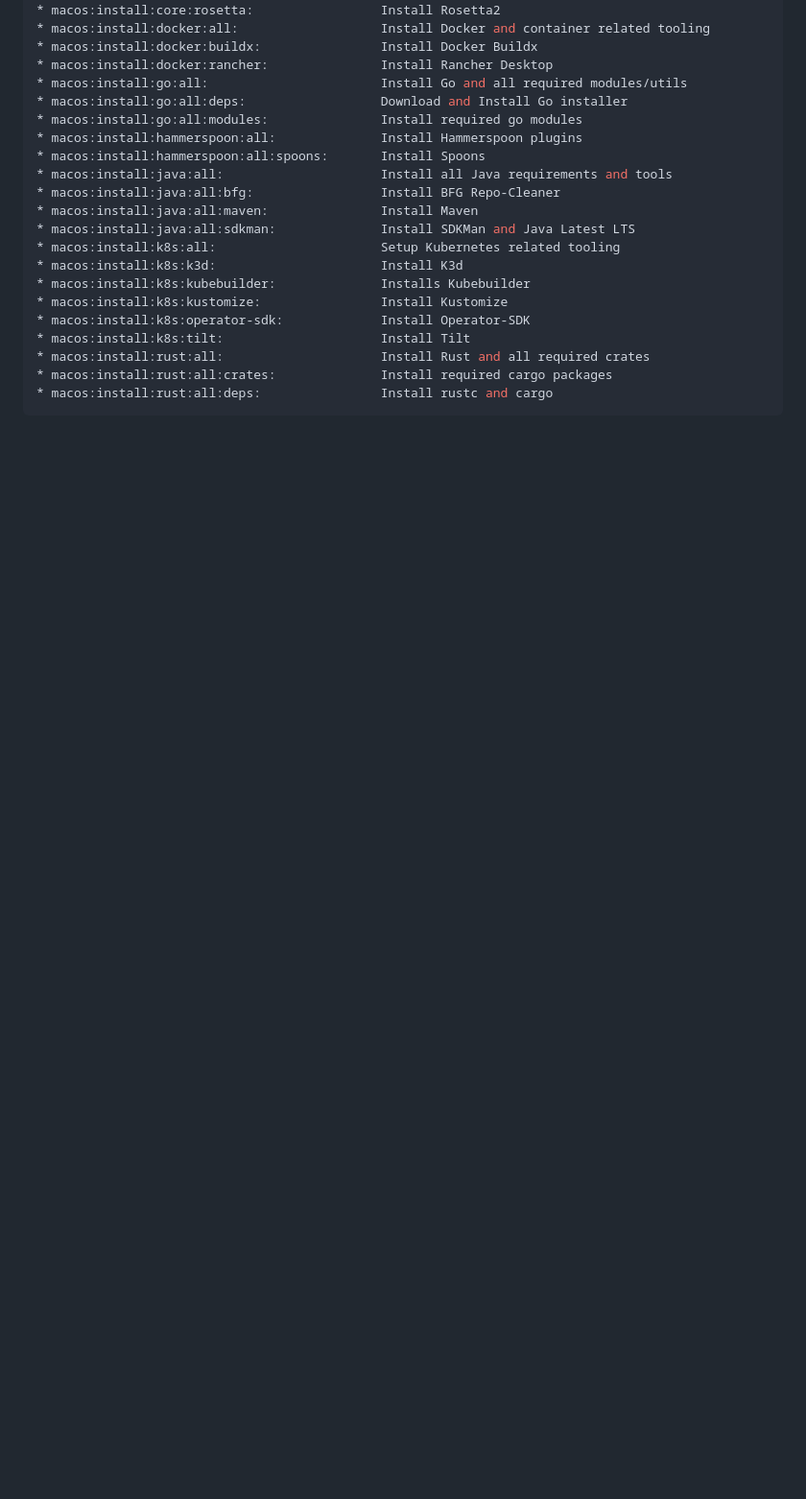
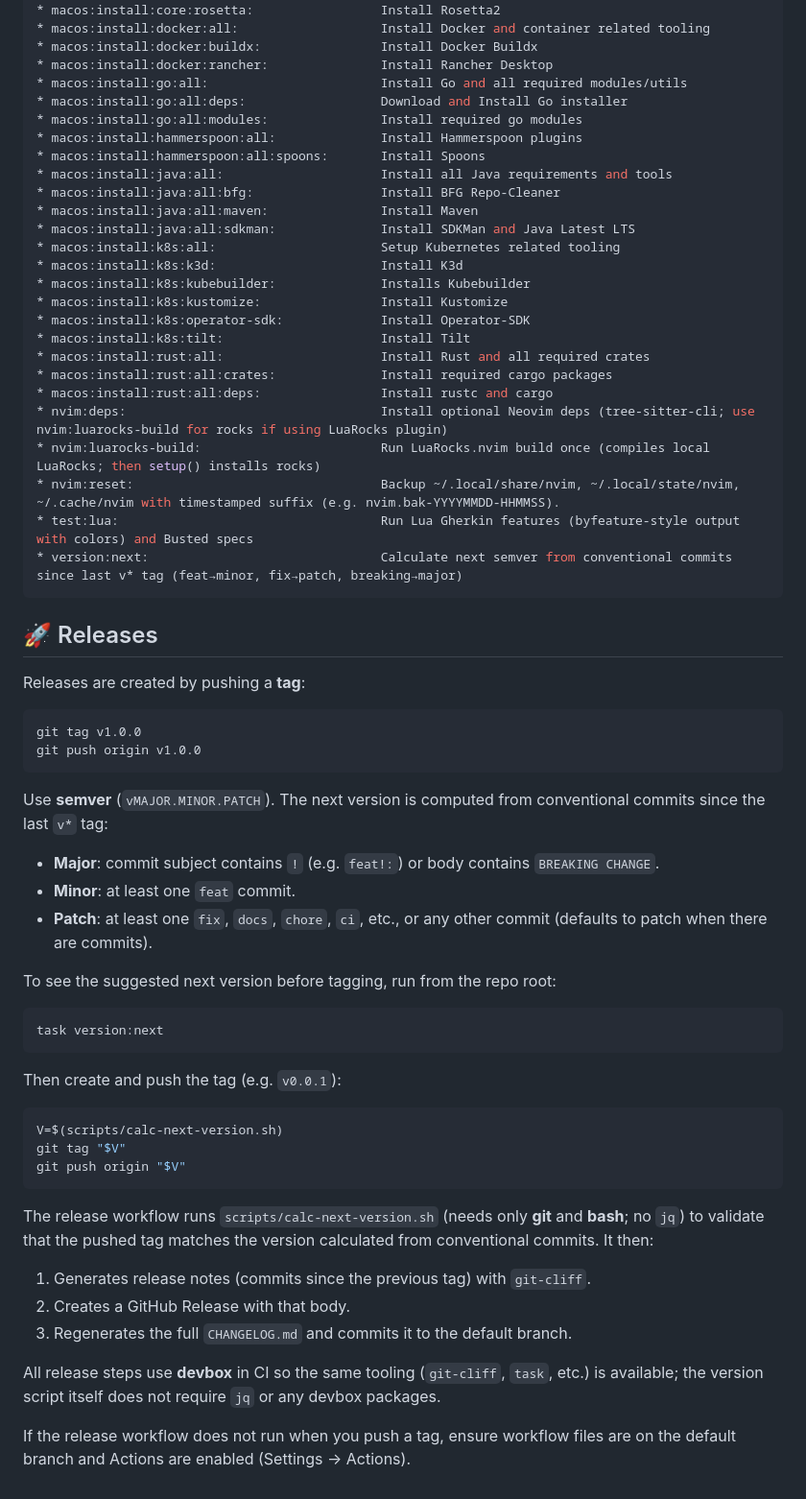
Before and after one commit to silveiralexf/.dotfiles, a Markdown page: README.md, the part around one of its changes. Shown at 96% size. Rendered like a GitHub page; blank space fills up the shorter version.

````diff
--- a/README.md
+++ b/README.md
@@ -75,4 +95,48 @@ task: Available tasks for this project:
 * macos:install:rust:all:                     Install Rust and all required crates
 * macos:install:rust:all:crates:              Install required cargo packages
 * macos:install:rust:all:deps:                Install rustc and cargo
+* nvim:deps:                                  Install optional Neovim deps (tree-sitter-cli; use nvim:luarocks-build for rocks if using LuaRocks plugin)
+* nvim:luarocks-build:                        Run LuaRocks.nvim build once (compiles local LuaRocks; then setup() installs rocks)
+* nvim:reset:                                 Backup ~/.local/share/nvim, ~/.local/state/nvim, ~/.cache/nvim with timestamped suffix (e.g. nvim.bak-YYYYMMDD-HHMMSS).
+* test:lua:                                   Run Lua Gherkin features (byfeature-style output with colors) and Busted specs
+* version:next:                               Calculate next semver from conventional commits since last v* tag (feat→minor, fix→patch, breaking→major)
 ```
+
+## 🚀 Releases
+
+Releases are created by pushing a **tag**:
+
+```bash
+git tag v1.0.0
+git push origin v1.0.0
+```
+
+Use **semver** (`vMAJOR.MINOR.PATCH`). The next version is computed from conventional commits since the last `v*` tag:
+
+- **Major**: commit subject contains `!` (e.g. `feat!:`) or body contains `BREAKING CHANGE`.
+- **Minor**: at least one `feat` commit.
+- **Patch**: at least one `fix`, `docs`, `chore`, `ci`, etc., or any other commit (defaults to patch when there are commits).
+
+To see the suggested next version before tagging, run from the repo root:
+
+```bash
+task version:next
+```
+
+Then create and push the tag (e.g. `v0.0.1`):
+
+```bash
+V=$(scripts/calc-next-version.sh)
+git tag "$V"
+git push origin "$V"
+```
+
+The release workflow runs `scripts/calc-next-version.sh` (needs only **git** and **bash**; no `jq`) to validate that the pushed tag matches the version calculated from conventional commits. It then:
+
+1. Generates release notes (commits since the previous tag) with `git-cliff`.
+2. Creates a GitHub Release with that body.
+3. Regenerates the full `CHANGELOG.md` and commits it to the default branch.
+
+All release steps use **devbox** in CI so the same tooling (`git-cliff`, `task`, etc.) is available; the version script itself does not require `jq` or any devbox packages.
+
+If the release workflow does not run when you push a tag, ensure workflow files are on the default branch and Actions are enabled (Settings → Actions).
````
Also changed, not shown: other parts of README.md (+30 -10 lines), .github/README.md (deleted, +0 -43 lines).
